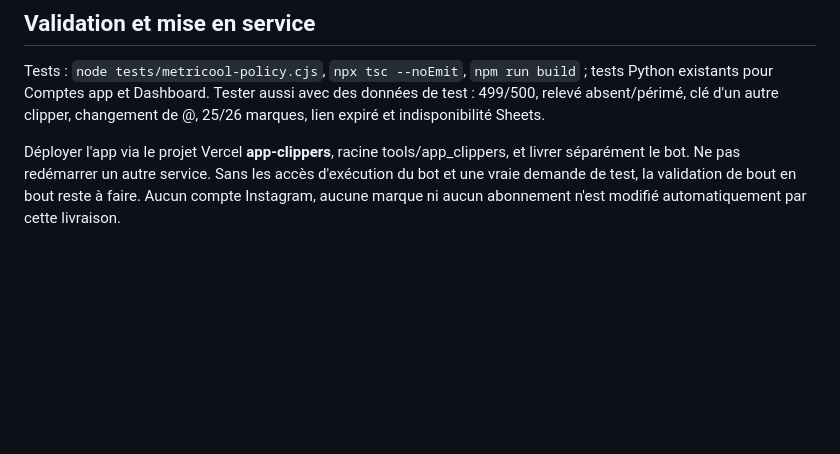
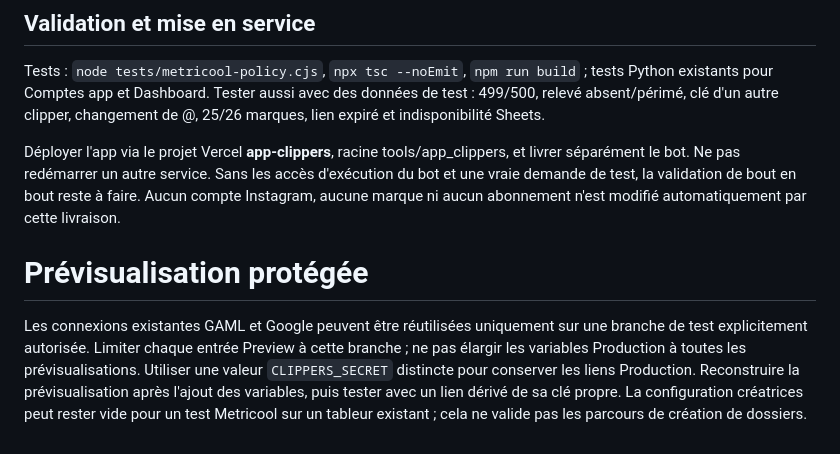
Before and after one commit to gaetanbaudime-dot/Claude-skill, a Markdown page: tools/app_clippers/METRICOOL.md, the part around the change. GitHub-like rendering; blank space fills up the shorter version.

Commit message:
Document isolated Metricool preview configuration

```diff
--- a/tools/app_clippers/METRICOOL.md
+++ b/tools/app_clippers/METRICOOL.md
@@ -53,3 +53,6 @@ Au départ du clipper, retirer son accès collaborateur, révoquer les liens tem
 Tests : `node tests/metricool-policy.cjs`, `npx tsc --noEmit`, `npm run build` ; tests Python existants pour Comptes app et Dashboard. Tester aussi avec des données de test : 499/500, relevé absent/périmé, clé d'un autre clipper, changement de @, 25/26 marques, lien expiré et indisponibilité Sheets.
 
 Déployer l'app via le projet Vercel **app-clippers**, racine tools/app_clippers, et livrer séparément le bot. Ne pas redémarrer un autre service. Sans les accès d'exécution du bot et une vraie demande de test, la validation de bout en bout reste à faire. Aucun compte Instagram, aucune marque ni aucun abonnement n'est modifié automatiquement par cette livraison.
+# Prévisualisation protégée
+
+Les connexions existantes GAML et Google peuvent être réutilisées uniquement sur une branche de test explicitement autorisée. Limiter chaque entrée Preview à cette branche ; ne pas élargir les variables Production à toutes les prévisualisations. Utiliser une valeur `CLIPPERS_SECRET` distincte pour conserver les liens Production. Reconstruire la prévisualisation après l'ajout des variables, puis tester avec un lien dérivé de sa clé propre. La configuration créatrices peut rester vide pour un test Metricool sur un tableur existant ; cela ne valide pas les parcours de création de dossiers.
```
